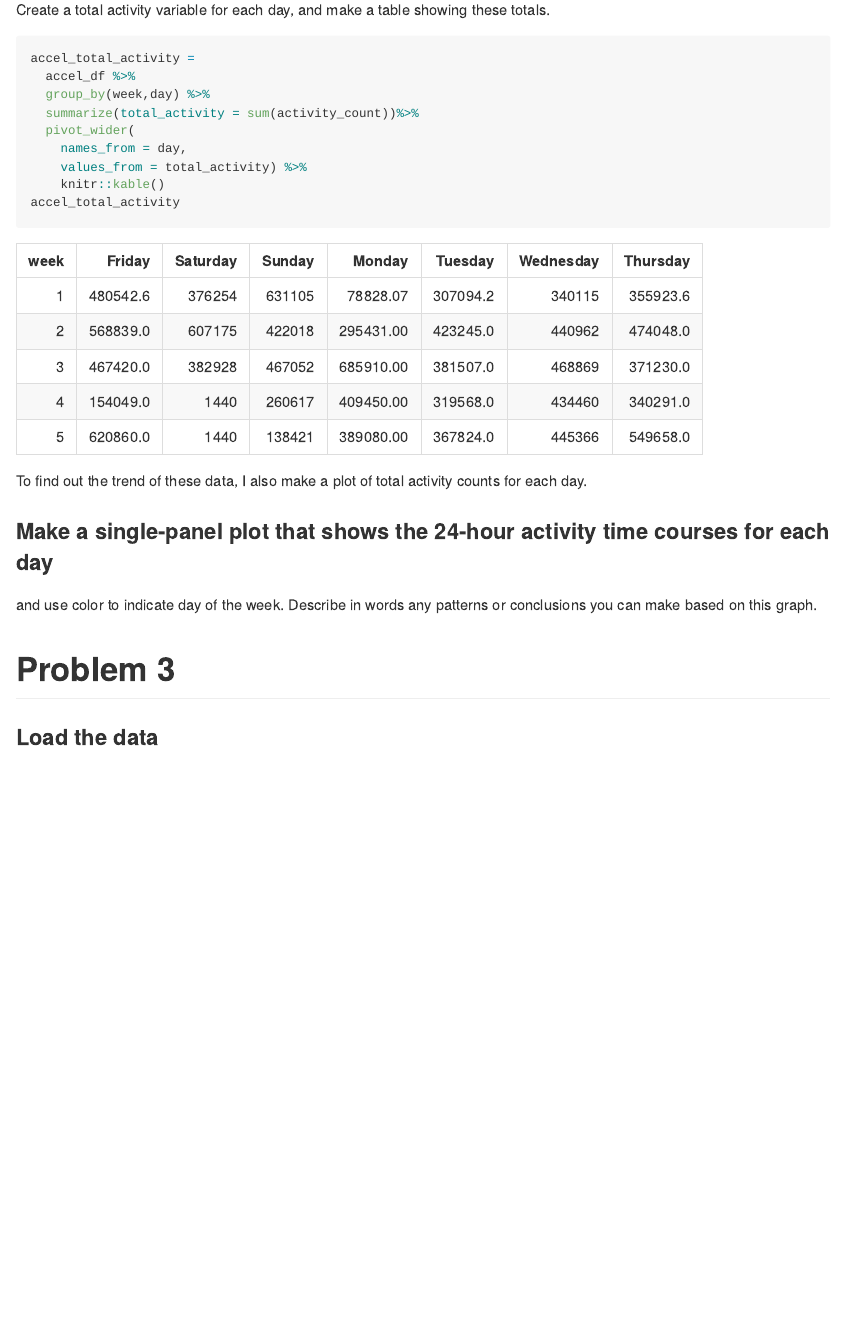
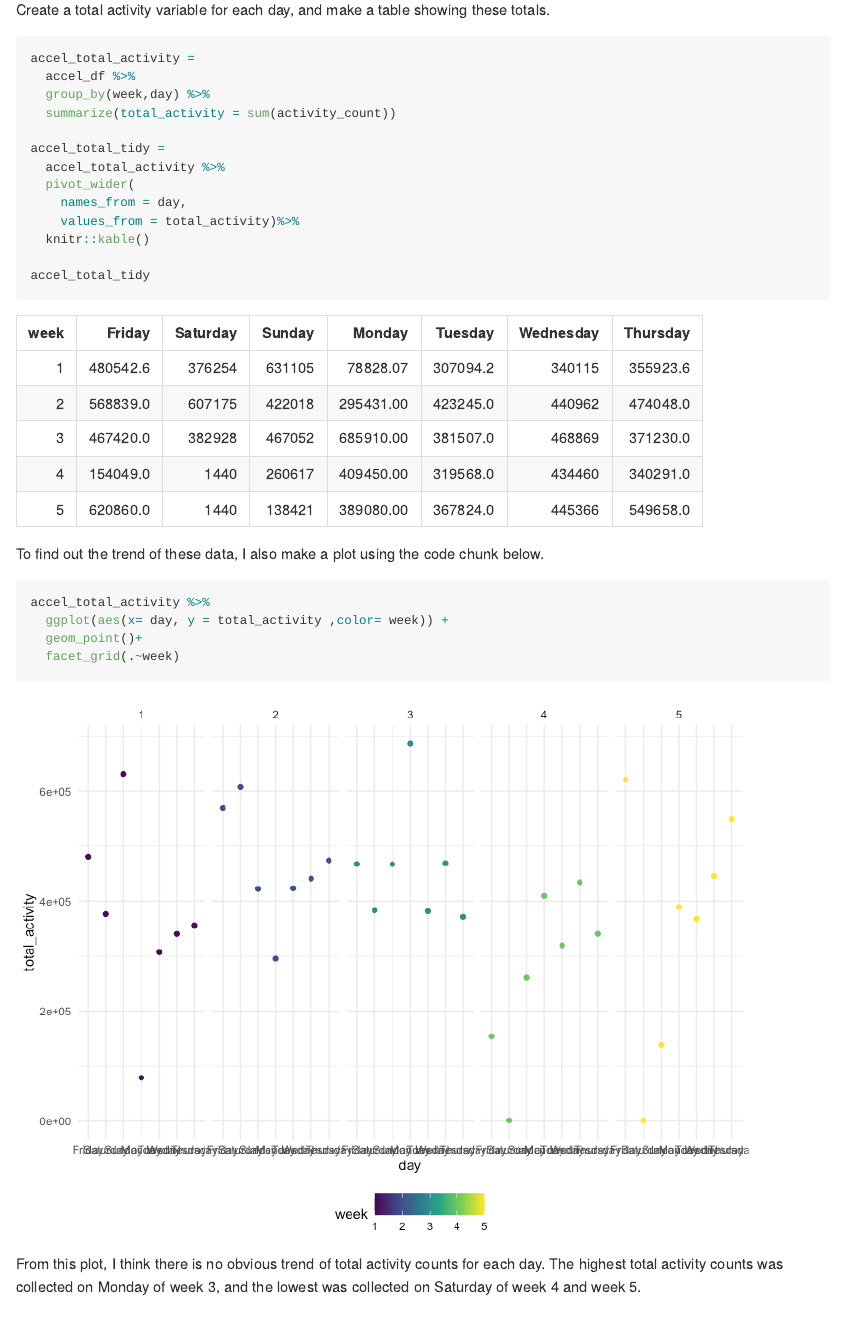
Before and after one commit to Wenjinging/p8105_hw3_wy2369, an R Markdown document (p8105_hw3_wy2369.Rmd): the page in a window 1100 px wide, from 4380 px down. The pictures show the output file p8105_hw3_wy2369.md that the author committed with the source, drawn offline in the style of GitHub; long lines of code are wrapped.

Commit message:
p2: working on a single_panel plot

````diff
--- a/p8105_hw3_wy2369.Rmd
+++ b/p8105_hw3_wy2369.Rmd
@@ -147,16 +147,28 @@ Create a total activity variable for each day, and make a table showing these to
 accel_total_activity =
   accel_df %>%
   group_by(week,day) %>%
-  summarize(total_activity = sum(activity_count))%>%
+  summarize(total_activity = sum(activity_count))
+
+accel_total_tidy =
+  accel_total_activity %>%
   pivot_wider(
     names_from = day,
-    values_from = total_activity) %>%
-    knitr::kable()
-accel_total_activity
+    values_from = total_activity)%>%
+  knitr::kable()
+
+accel_total_tidy
 ```
 
-To find out the trend of these data, I also make a plot of total activity counts for each day.
+To find out the trend of these data, I also make a plot using the code chunk below.
 
+```{r}
+accel_total_activity %>%
+  ggplot(aes(x= day, y = total_activity ,color= week)) +
+  geom_point()+
+  facet_grid(.~week)
+```
+
+From this plot, I think there is no obvious trend of total activity counts for each day. The highest total activity counts was collected on Monday of week 3, and the lowest was collected on Saturday of week 4 and week 5.
 
 ### Make a single-panel plot that shows the 24-hour activity time courses for each day
 
````
Also changed, not shown: p8105_hw3_wy2369.md, p8105_hw3_wy2369_files/figure-gfm/unnamed-chunk-8-1.png (added).
